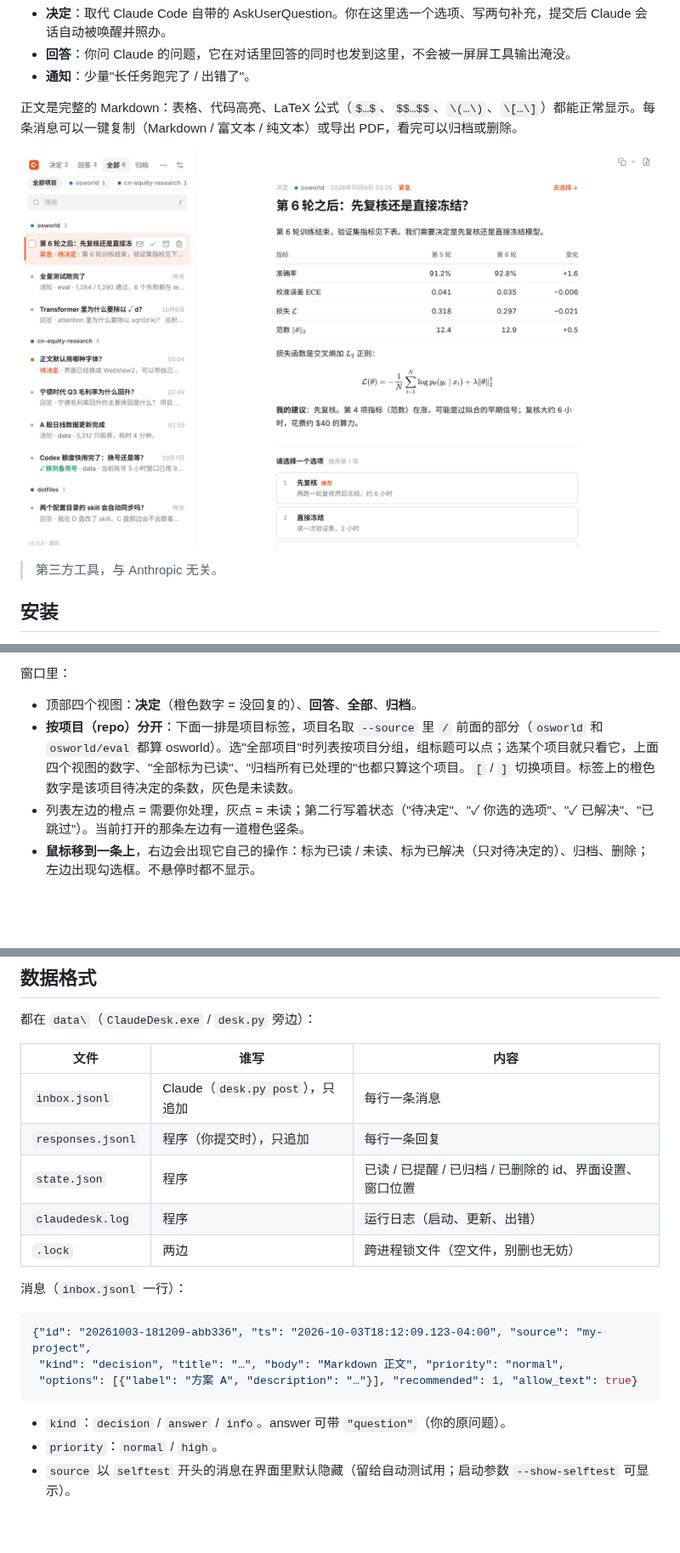
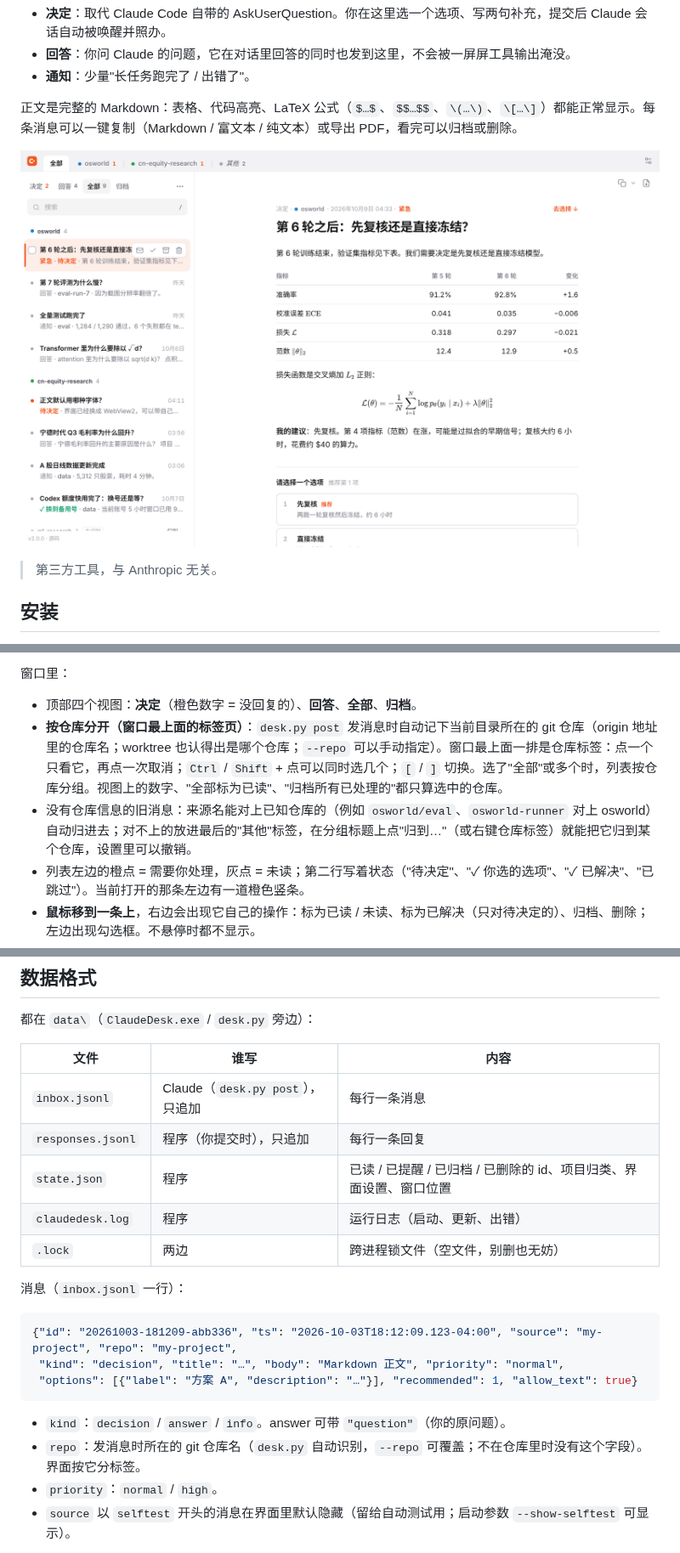
Before and after one commit to tsljgj/ClaudeDesk, a Markdown page: README.zh-CN.md, 3 parts joined by grey strips. Shown at 85% size. Drawn GitHub-style; pictures changed too: docs/screenshot-light.png; blank space fills up the shorter version.

````diff
--- a/README.zh-CN.md
+++ b/README.zh-CN.md
@@ -53,7 +53,8 @@ Windows 托盘程序，专门接收 Claude Code 会话发给你的东西：
 窗口里：
 
 - 顶部四个视图：**决定**（橙色数字 = 没回复的）、**回答**、**全部**、**归档**。
-- **按项目（repo）分开**：下面一排是项目标签，项目名取 `--source` 里 `/` 前面的部分（`osworld` 和 `osworld/eval` 都算 osworld）。选"全部项目"时列表按项目分组，组标题可以点；选某个项目就只看它，上面四个视图的数字、"全部标为已读"、"归档所有已处理的"也都只算这个项目。`[` / `]` 切换项目。标签上的橙色数字是该项目待决定的条数，灰色是未读数。
+- **按仓库分开（窗口最上面的标签页）**：`desk.py post` 发消息时自动记下当前目录所在的 git 仓库（origin 地址里的仓库名；worktree 也认得出是哪个仓库；`--repo` 可以手动指定）。窗口最上面一排是仓库标签：点一个只看它，再点一次取消；`Ctrl` / `Shift` + 点可以同时选几个；`[` / `]` 切换。选了"全部"或多个时，列表按仓库分组。视图上的数字、"全部标为已读"、"归档所有已处理的"都只算选中的仓库。
+- 没有仓库信息的旧消息：来源名能对上已知仓库的（例如 `osworld/eval`、`osworld-runner` 对上 osworld）自动归进去；对不上的放进最后的"其他"标签，在分组标题上点"归到…"（或右键仓库标签）就能把它归到某个仓库，设置里可以撤销。
 - 列表左边的橙点 = 需要你处理，灰点 = 未读；第二行写着状态（"待决定"、"✓ 你选的选项"、"✓ 已解决"、"已跳过"）。当前打开的那条左边有一道橙色竖条。
 - **鼠标移到一条上**，右边会出现它自己的操作：标为已读 / 未读、标为已解决（只对待决定的）、归档、删除；左边出现勾选框。不悬停时都不显示。
 - 决定：按 `1`–`9` 或点选项，需要的话写补充，`Ctrl+Enter` 提交。提交后同一条不能再提交。
@@ -110,19 +111,20 @@ Claude 会话的用法规范见 [`skill/claude-desk/SKILL.md`](skill/claude-desk
 |---|---|---|
 | `inbox.jsonl` | Claude（`desk.py post`），只追加 | 每行一条消息 |
 | `responses.jsonl` | 程序（你提交时），只追加 | 每行一条回复 |
-| `state.json` | 程序 | 已读 / 已提醒 / 已归档 / 已删除的 id、界面设置、窗口位置 |
+| `state.json` | 程序 | 已读 / 已提醒 / 已归档 / 已删除的 id、项目归类、界面设置、窗口位置 |
 | `claudedesk.log` | 程序 | 运行日志（启动、更新、出错） |
 | `.lock` | 两边 | 跨进程锁文件（空文件，别删也无妨） |
 
 消息（`inbox.jsonl` 一行）：
 
 ```json
-{"id": "20261003-181209-abb336", "ts": "2026-10-03T18:12:09.123-04:00", "source": "my-project",
+{"id": "20261003-181209-abb336", "ts": "2026-10-03T18:12:09.123-04:00", "source": "my-project", "repo": "my-project",
  "kind": "decision", "title": "…", "body": "Markdown 正文", "priority": "normal",
  "options": [{"label": "方案 A", "description": "…"}], "recommended": 1, "allow_text": true}
 ```
 
 - `kind`：`decision` / `answer` / `info`。answer 可带 `"question"`（你的原问题）。
+- `repo`：发消息时所在的 git 仓库名（`desk.py` 自动识别，`--repo` 可覆盖；不在仓库里时没有这个字段）。界面按它分标签。
 - `priority`：`normal` / `high`。
 - `source` 以 `selftest` 开头的消息在界面里默认隐藏（留给自动测试用；启动参数 `--show-selftest` 可显示）。
 
````
Also changed, not shown: README.md (+1 -1 lines), skill/claude-desk/SKILL.md (+1 -1 lines), docs/screenshot-dark.png, 10 other files.
